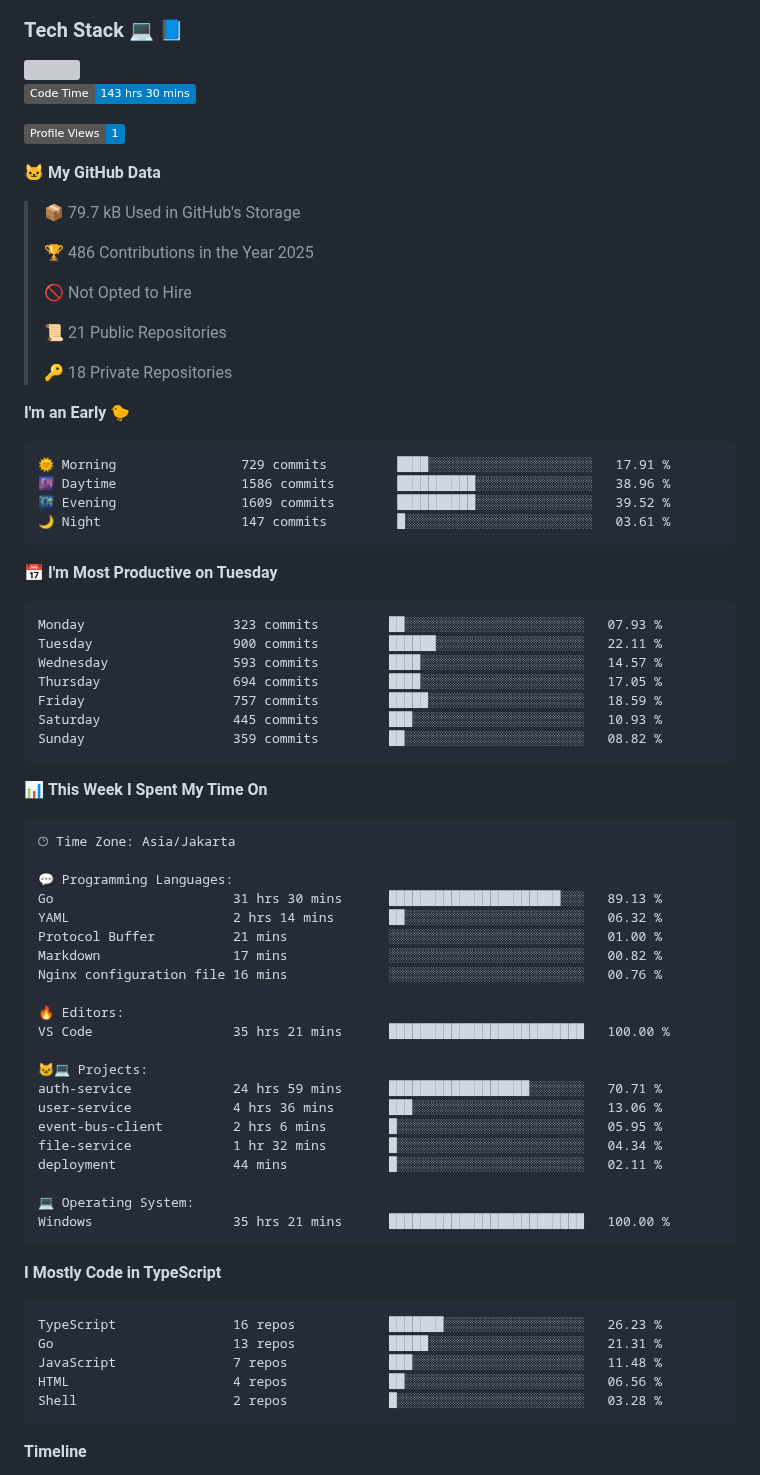
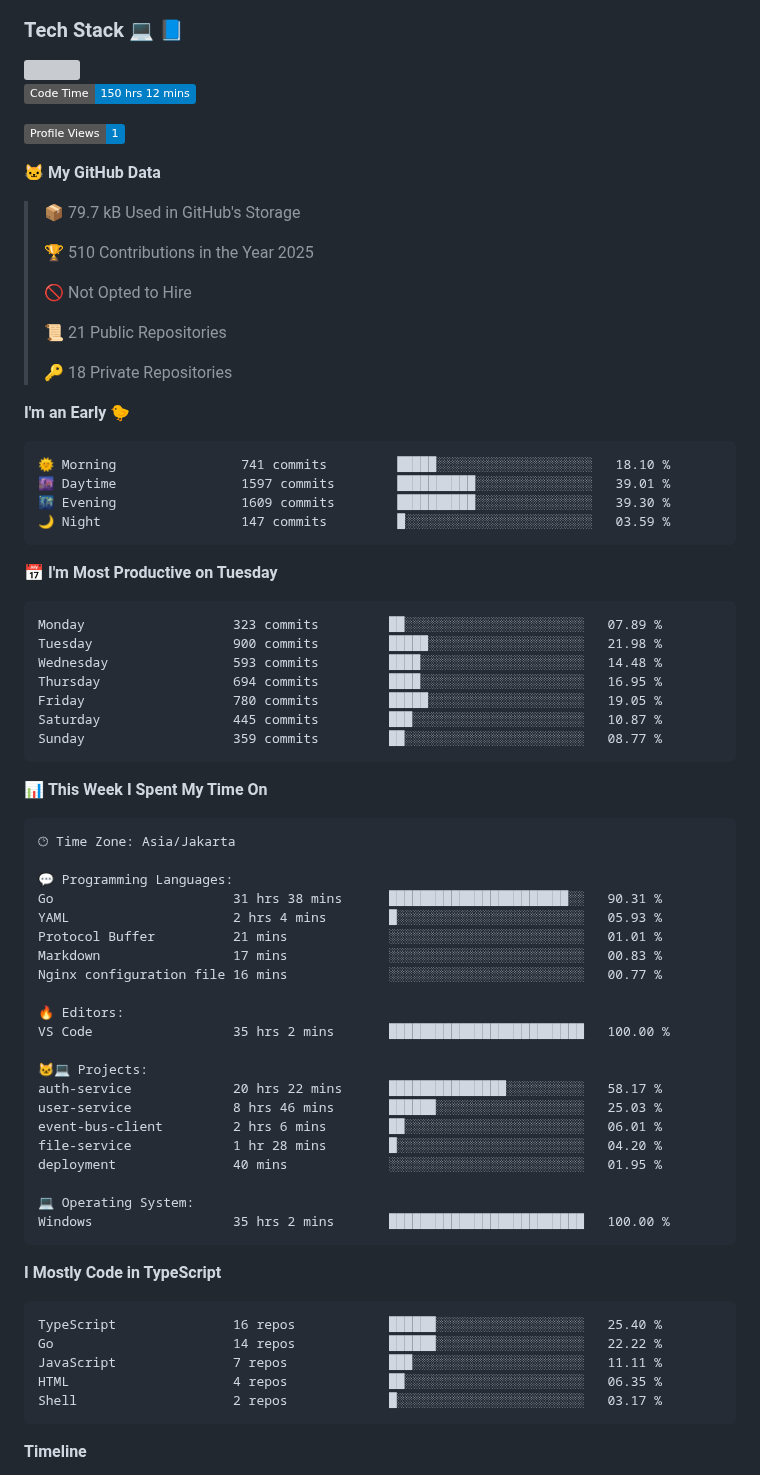
Before and after one commit to Daffadon/Daffadon, a Markdown page: readme.md, the part around one of its changes. GitHub-like rendering; badges without logos; grey boxes are pictures that could not be loaded.

Commit message:
Updated with Dev Metrics

````diff
--- a/readme.md
+++ b/readme.md
@@ -34,7 +34,7 @@ I'm a student who want to be a FullStack Developer 🧑‍💻
 <img src="https://skillicons.dev/icons?i=java,html,css,javascript,typescript,golang,react,next,express,vite,tailwind,mui,prisma,mongodb,mysql,firebase,jest,git,jenkins,docker,kubernetes,github,postman,prometheus,grafana,gcp,vscode,arch,&perline=9"/>
 
 <!--START_SECTION:waka-->
-![Code Time](http://img.shields.io/badge/Code%20Time-143%20hrs%2030%20mins-blue)
+![Code Time](http://img.shields.io/badge/Code%20Time-150%20hrs%2012%20mins-blue)
 
 ![Profile Views](http://img.shields.io/badge/Profile%20Views-1-blue)
 
@@ -42,7 +42,7 @@ I'm a student who want to be a FullStack Developer 🧑‍💻
 
 > 📦 79.7 kB Used in GitHub's Storage
  >
-> 🏆 486 Contributions in the Year 2025
+> 🏆 510 Contributions in the Year 2025
  >
 > 🚫 Not Opted to Hire
  >
@@ -53,21 +53,21 @@ I'm a student who want to be a FullStack Developer 🧑‍💻
 **I'm an Early 🐤**
 
 ```text
-🌞 Morning                729 commits         ████░░░░░░░░░░░░░░░░░░░░░   17.91 %
-🌆 Daytime                1586 commits        ██████████░░░░░░░░░░░░░░░   38.96 %
-🌃 Evening                1609 commits        ██████████░░░░░░░░░░░░░░░   39.52 %
-🌙 Night                  147 commits         █░░░░░░░░░░░░░░░░░░░░░░░░   03.61 %
+🌞 Morning                741 commits         █████░░░░░░░░░░░░░░░░░░░░   18.10 %
+🌆 Daytime                1597 commits        ██████████░░░░░░░░░░░░░░░   39.01 %
+🌃 Evening                1609 commits        ██████████░░░░░░░░░░░░░░░   39.30 %
+🌙 Night                  147 commits         █░░░░░░░░░░░░░░░░░░░░░░░░   03.59 %
 ```
 📅 **I'm Most Productive on Tuesday**
 
 ```text
-Monday                   323 commits         ██░░░░░░░░░░░░░░░░░░░░░░░   07.93 %
-Tuesday                  900 commits         ██████░░░░░░░░░░░░░░░░░░░   22.11 %
-Wednesday                593 commits         ████░░░░░░░░░░░░░░░░░░░░░   14.57 %
-Thursday                 694 commits         ████░░░░░░░░░░░░░░░░░░░░░   17.05 %
-Friday                   757 commits         █████░░░░░░░░░░░░░░░░░░░░   18.59 %
-Saturday                 445 commits         ███░░░░░░░░░░░░░░░░░░░░░░   10.93 %
-Sunday                   359 commits         ██░░░░░░░░░░░░░░░░░░░░░░░   08.82 %
+Monday                   323 commits         ██░░░░░░░░░░░░░░░░░░░░░░░   07.89 %
+Tuesday                  900 commits         █████░░░░░░░░░░░░░░░░░░░░   21.98 %
+Wednesday                593 commits         ████░░░░░░░░░░░░░░░░░░░░░   14.48 %
+Thursday                 694 commits         ████░░░░░░░░░░░░░░░░░░░░░   16.95 %
+Friday                   780 commits         █████░░░░░░░░░░░░░░░░░░░░   19.05 %
+Saturday                 445 commits         ███░░░░░░░░░░░░░░░░░░░░░░   10.87 %
+Sunday                   359 commits         ██░░░░░░░░░░░░░░░░░░░░░░░   08.77 %
 ```
 
 
@@ -77,34 +77,34 @@ Sunday                   359 commits         ██░░░░░░░░░
 🕑︎ Time Zone: Asia/Jakarta
 
 💬 Programming Languages:
-Go                       31 hrs 30 mins      ██████████████████████░░░   89.13 %
-YAML                     2 hrs 14 mins       ██░░░░░░░░░░░░░░░░░░░░░░░   06.32 %
-Protocol Buffer          21 mins             ░░░░░░░░░░░░░░░░░░░░░░░░░   01.00 %
-Markdown                 17 mins             ░░░░░░░░░░░░░░░░░░░░░░░░░   00.82 %
-Nginx configuration file 16 mins             ░░░░░░░░░░░░░░░░░░░░░░░░░   00.76 %
+Go                       31 hrs 38 mins      ███████████████████████░░   90.31 %
+YAML                     2 hrs 4 mins        █░░░░░░░░░░░░░░░░░░░░░░░░   05.93 %
+Protocol Buffer          21 mins             ░░░░░░░░░░░░░░░░░░░░░░░░░   01.01 %
+Markdown                 17 mins             ░░░░░░░░░░░░░░░░░░░░░░░░░   00.83 %
+Nginx configuration file 16 mins             ░░░░░░░░░░░░░░░░░░░░░░░░░   00.77 %
 
 🔥 Editors:
-VS Code                  35 hrs 21 mins      █████████████████████████   100.00 %
+VS Code                  35 hrs 2 mins       █████████████████████████   100.00 %
 
 🐱‍💻 Projects:
-auth-service             24 hrs 59 mins      ██████████████████░░░░░░░   70.71 %
-user-service             4 hrs 36 mins       ███░░░░░░░░░░░░░░░░░░░░░░   13.06 %
-event-bus-client         2 hrs 6 mins        █░░░░░░░░░░░░░░░░░░░░░░░░   05.95 %
-file-service             1 hr 32 mins        █░░░░░░░░░░░░░░░░░░░░░░░░   04.34 %
-deployment               44 mins             █░░░░░░░░░░░░░░░░░░░░░░░░   02.11 %
+auth-service             20 hrs 22 mins      ███████████████░░░░░░░░░░   58.17 %
+user-service             8 hrs 46 mins       ██████░░░░░░░░░░░░░░░░░░░   25.03 %
+event-bus-client         2 hrs 6 mins        ██░░░░░░░░░░░░░░░░░░░░░░░   06.01 %
+file-service             1 hr 28 mins        █░░░░░░░░░░░░░░░░░░░░░░░░   04.20 %
+deployment               40 mins             ░░░░░░░░░░░░░░░░░░░░░░░░░   01.95 %
 
 💻 Operating System:
-Windows                  35 hrs 21 mins      █████████████████████████   100.00 %
+Windows                  35 hrs 2 mins       █████████████████████████   100.00 %
 ```
 
 **I Mostly Code in TypeScript**
 
 ```text
-TypeScript               16 repos            ███████░░░░░░░░░░░░░░░░░░   26.23 %
-Go                       13 repos            █████░░░░░░░░░░░░░░░░░░░░   21.31 %
-JavaScript               7 repos             ███░░░░░░░░░░░░░░░░░░░░░░   11.48 %
-HTML                     4 repos             ██░░░░░░░░░░░░░░░░░░░░░░░   06.56 %
-Shell                    2 repos             █░░░░░░░░░░░░░░░░░░░░░░░░   03.28 %
+TypeScript               16 repos            ██████░░░░░░░░░░░░░░░░░░░   25.40 %
+Go                       14 repos            ██████░░░░░░░░░░░░░░░░░░░   22.22 %
+JavaScript               7 repos             ███░░░░░░░░░░░░░░░░░░░░░░   11.11 %
+HTML                     4 repos             ██░░░░░░░░░░░░░░░░░░░░░░░   06.35 %
+Shell                    2 repos             █░░░░░░░░░░░░░░░░░░░░░░░░   03.17 %
 ```
 
 
````
Also changed, not shown: other parts of readme.md (+1 -1 lines), assets/bar_graph.png.
